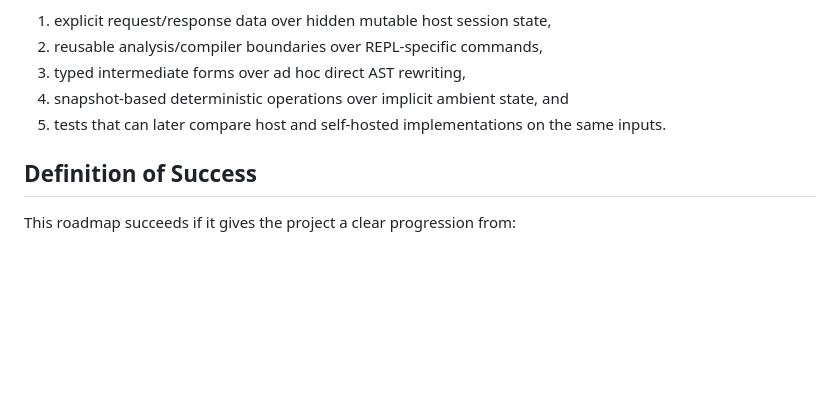
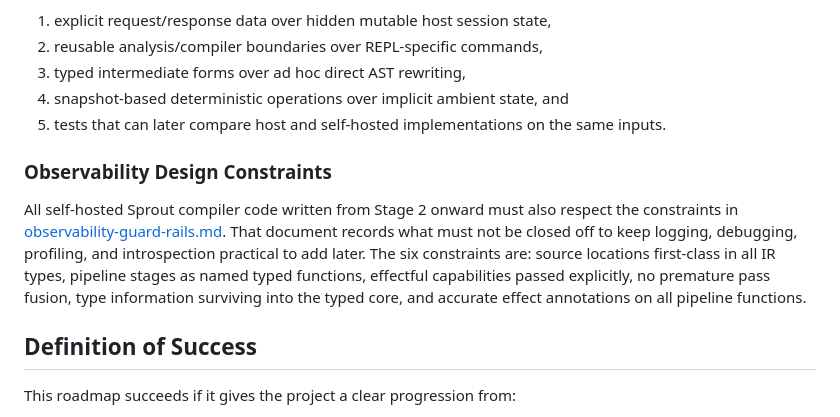
Before and after one commit to cthulhu666/sprout-lang, a Markdown page: docs/compiler-self-hosting-roadmap.md, the part around the change. Rendered like a GitHub page; blank space fills up the shorter version.

```diff
--- a/docs/compiler-self-hosting-roadmap.md
+++ b/docs/compiler-self-hosting-roadmap.md
@@ -281,6 +281,17 @@ prefer:
 5. tests that can later compare host and self-hosted implementations on the
    same inputs.
 
+### Observability Design Constraints
+
+All self-hosted Sprout compiler code written from Stage 2 onward must also
+respect the constraints in [observability-guard-rails.md](./observability-guard-rails.md).
+That document records what must not be closed off to keep logging, debugging,
+profiling, and introspection practical to add later. The six constraints are:
+source locations first-class in all IR types, pipeline stages as named typed
+functions, effectful capabilities passed explicitly, no premature pass fusion,
+type information surviving into the typed core, and accurate effect annotations
+on all pipeline functions.
+
 ## Definition of Success
 
 This roadmap succeeds if it gives the project a clear progression from:
```
Also changed, not shown: docs/backlog.md (+3 -0 lines), docs/observability-guard-rails.md (added, +161 -0 lines).
